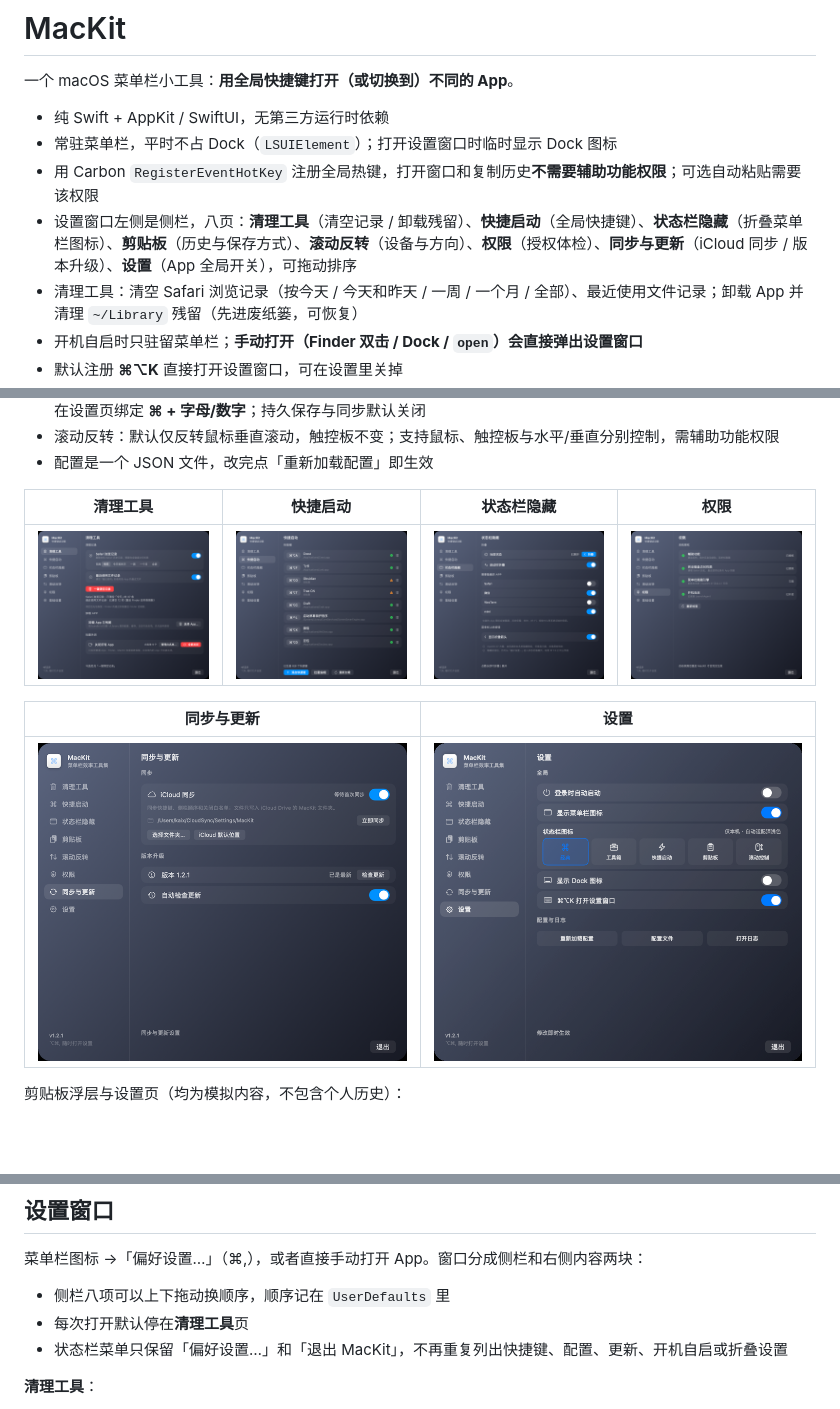
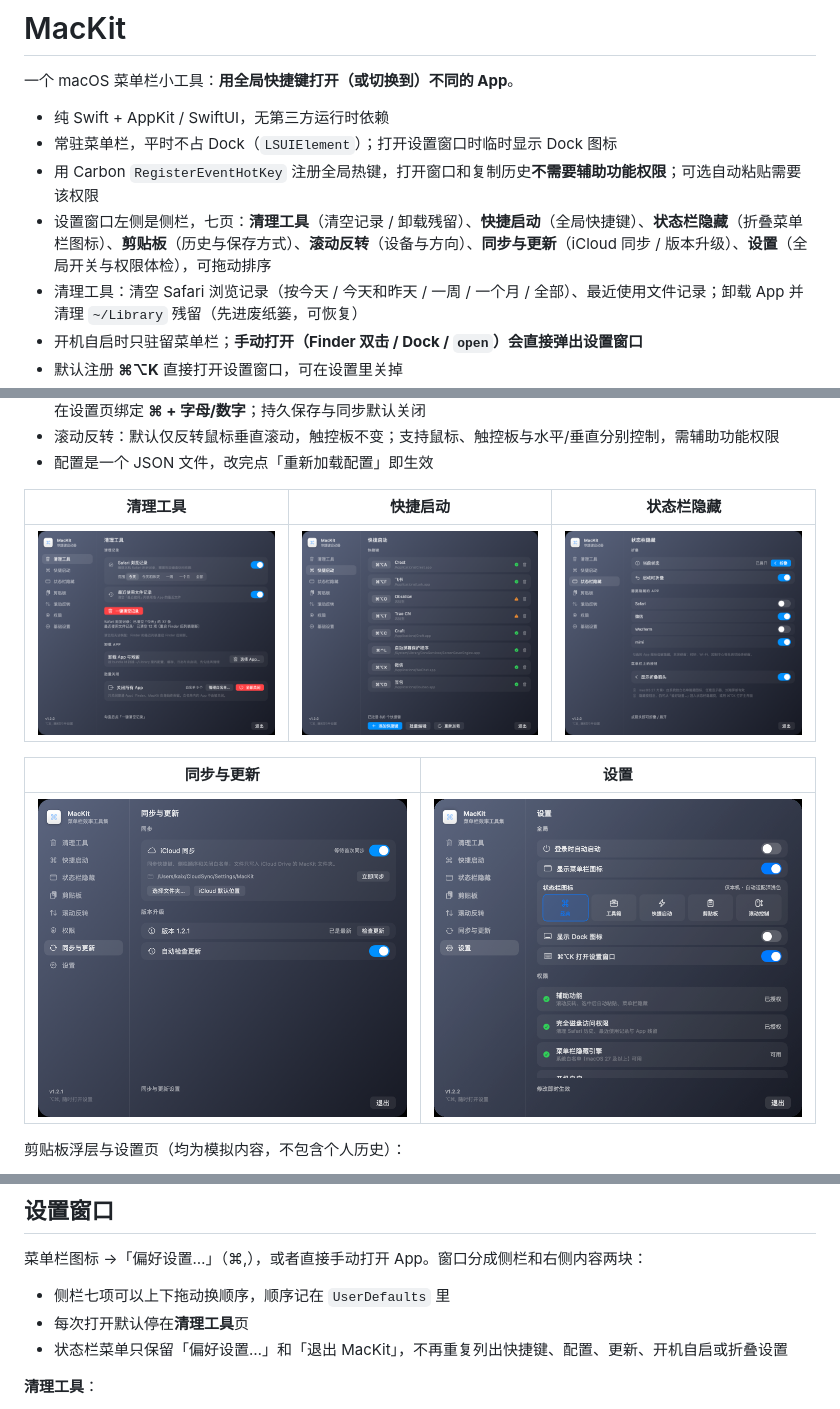
Before and after one commit to Visero/mac-kit, a Markdown page: README.md, 3 parts joined by grey strips. Drawn GitHub-style; pictures changed too: docs/permissions-window.png (deleted), docs/settings-window.png; blank space fills up the shorter version.

Commit message:
权限页并入设置，侧栏回到七页
- 移除独立「权限」页，授权体检作为「设置 → 权限」分组
- 设置页统一滚动，重新检查按钮与提示随分组展示
- 删除多余截图，更新 README 页面清单
- 版本 1.2.2（build 28）

```diff
--- a/README.md
+++ b/README.md
@@ -5,7 +5,7 @@
 - 纯 Swift + AppKit / SwiftUI，无第三方运行时依赖
 - 常驻菜单栏，平时不占 Dock（`LSUIElement`）；打开设置窗口时临时显示 Dock 图标
 - 用 Carbon `RegisterEventHotKey` 注册全局热键，打开窗口和复制历史**不需要辅助功能权限**；可选自动粘贴需要该权限
-- 设置窗口左侧是侧栏，八页：**清理工具**（清空记录 / 卸载残留）、**快捷启动**（全局快捷键）、**状态栏隐藏**（折叠菜单栏图标）、**剪贴板**（历史与保存方式）、**滚动反转**（设备与方向）、**权限**（授权体检）、**同步与更新**（iCloud 同步 / 版本升级）、**设置**（App 全局开关），可拖动排序
+- 设置窗口左侧是侧栏，七页：**清理工具**（清空记录 / 卸载残留）、**快捷启动**（全局快捷键）、**状态栏隐藏**（折叠菜单栏图标）、**剪贴板**（历史与保存方式）、**滚动反转**（设备与方向）、**同步与更新**（iCloud 同步 / 版本升级）、**设置**（全局开关与权限体检），可拖动排序
 - 清理工具：清空 Safari 浏览记录（按今天 / 今天和昨天 / 一周 / 一个月 / 全部）、最近使用文件记录；卸载 App 并清理 `~/Library` 残留（先进废纸篓，可恢复）
 - 开机自启时只驻留菜单栏；**手动打开（Finder 双击 / Dock / `open`）会直接弹出设置窗口**
 - 默认注册 **⌘⌥K** 直接打开设置窗口，可在设置里关掉
@@ -18,9 +18,9 @@
 - 滚动反转：默认仅反转鼠标垂直滚动，触控板不变；支持鼠标、触控板与水平/垂直分别控制，需辅助功能权限
 - 配置是一个 JSON 文件，改完点「重新加载配置」即生效
 
-| 清理工具 | 快捷启动 | 状态栏隐藏 | 权限 |
-|---|---|---|---|
-| ![清理工具](docs/tools-window.png) | ![快捷启动](docs/launcher-window.png) | ![状态栏隐藏](docs/menubar-window.png) | ![权限](docs/permissions-window.png) |
+| 清理工具 | 快捷启动 | 状态栏隐藏 |
+|---|---|---|
+| ![清理工具](docs/tools-window.png) | ![快捷启动](docs/launcher-window.png) | ![状态栏隐藏](docs/menubar-window.png) |
 
 | 同步与更新 | 设置 |
 |---|---|
@@ -68,7 +68,7 @@
 
 菜单栏图标 →「偏好设置…」（⌘,），或者直接手动打开 App。窗口分成侧栏和右侧内容两块：
 
-- 侧栏八项可以上下拖动换顺序，顺序记在 `UserDefaults` 里
+- 侧栏七项可以上下拖动换顺序，顺序记在 `UserDefaults` 里
 - 每次打开默认停在**清理工具**页
 - 状态栏菜单只保留「偏好设置…」和「退出 MacKit」，不再重复列出快捷键、配置、更新、开机自启或折叠设置
 
```
Also changed, not shown: other parts of README.md (+1 -1 lines), 2 other files.
